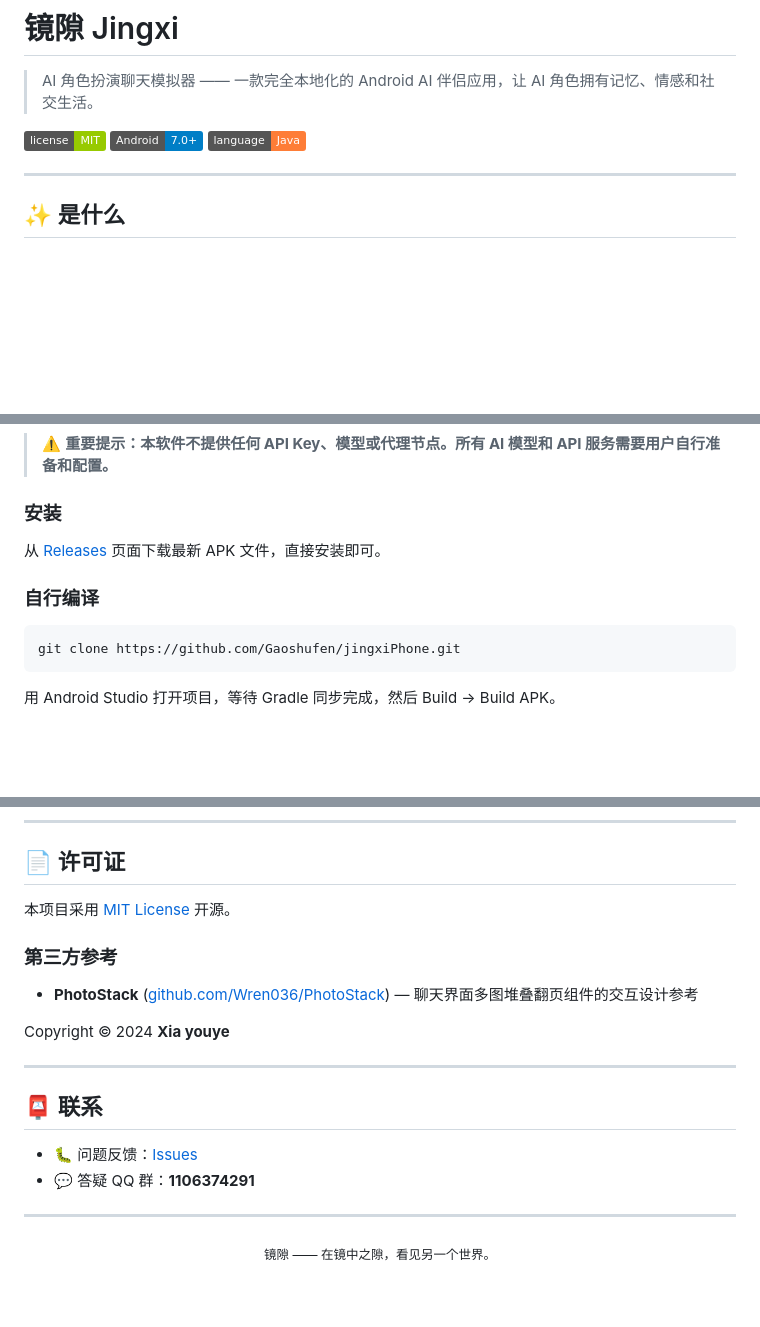
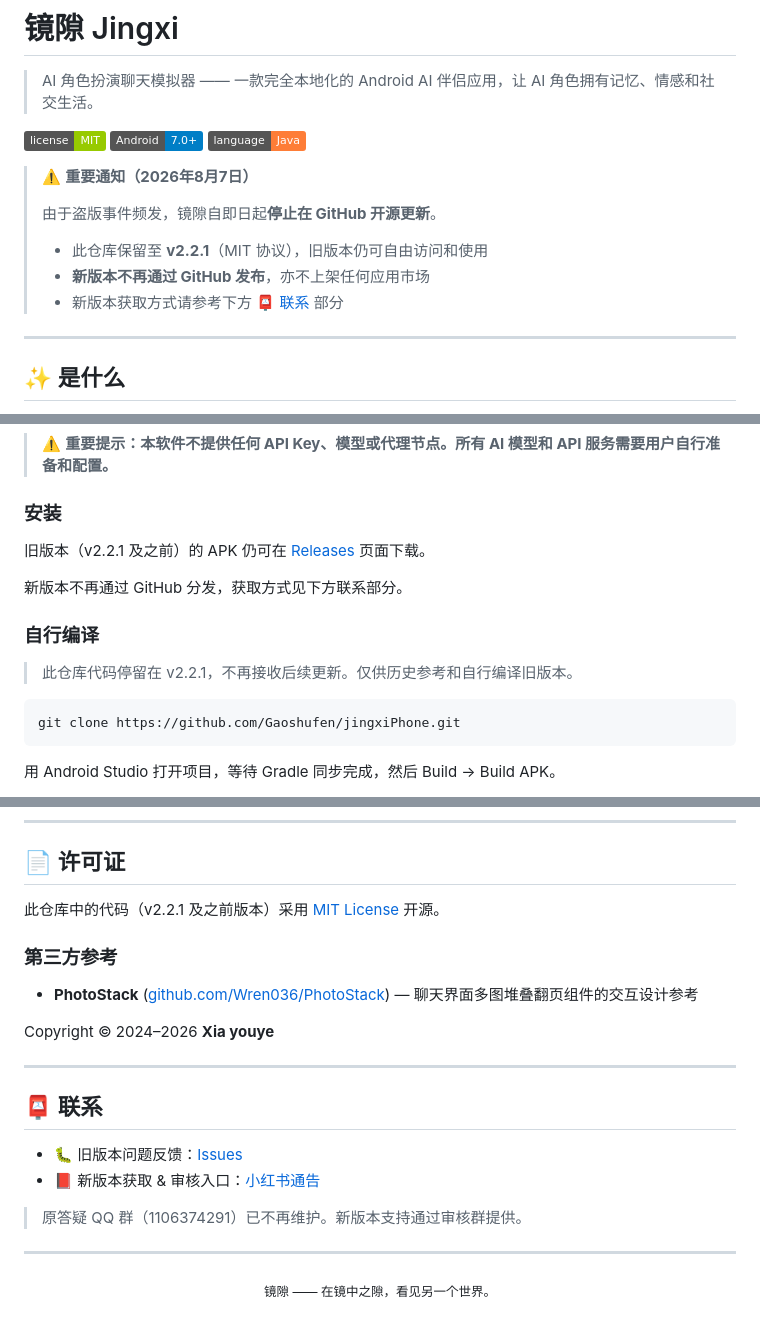
Before and after one commit to Gloria-Da/JingxiPhone, a Markdown page: README.md, 3 parts joined by grey strips. GitHub-like rendering; badges without logos; blank space fills up the shorter version.

Commit message:
docs: 宣布停止 GitHub 开源更新，仓库保留至 v2.2.1 (MIT)

````diff
--- a/README.md
+++ b/README.md
@@ -9,6 +9,14 @@
 [![License](https://img.shields.io/badge/license-MIT-green)](./LICENSE)
 [![Android](https://img.shields.io/badge/Android-7.0%2B-blue)](https://developer.android.com)
 [![Language](https://img.shields.io/badge/language-Java-orange)](https://www.java.com)
+
+> ⚠️ **重要通知（2026年8月7日）**
+>
+> 由于盗版事件频发，镜隙自即日起**停止在 GitHub 开源更新**。
+>
+> - 此仓库保留至 **v2.2.1**（MIT 协议），旧版本仍可自由访问和使用
+> - **新版本不再通过 GitHub 发布**，亦不上架任何应用市场
+> - 新版本获取方式请参考下方 [📮 联系](#-联系) 部分
 
 ---
 
@@ -72,9 +80,13 @@
 
 ### 安装
 
-从 [Releases](../../releases) 页面下载最新 APK 文件，直接安装即可。
+旧版本（v2.2.1 及之前）的 APK 仍可在 [Releases](../../releases) 页面下载。
+
+新版本不再通过 GitHub 分发，获取方式见下方联系部分。
 
 ### 自行编译
+
+> 此仓库代码停留在 v2.2.1，不再接收后续更新。仅供历史参考和自行编译旧版本。
 
 ```bash
 git clone https://github.com/Gaoshufen/jingxiPhone.git
@@ -109,20 +121,22 @@ git clone https://github.com/Gaoshufen/jingxiPhone.git
 
 ## 📄 许可证
 
-本项目采用 [MIT License](./LICENSE) 开源。
+此仓库中的代码（v2.2.1 及之前版本）采用 [MIT License](./LICENSE) 开源。
 
 ### 第三方参考
 
 - **PhotoStack** ([github.com/Wren036/PhotoStack](https://github.com/Wren036/PhotoStack)) — 聊天界面多图堆叠翻页组件的交互设计参考
 
-Copyright © 2024 **Xia youye**
+Copyright © 2024–2026 **Xia youye**
 
 ---
 
 ## 📮 联系
 
-- 🐛 问题反馈：[Issues](../../issues)
-- 💬 答疑 QQ 群：**1106374291**
+- 🐛 旧版本问题反馈：[Issues](../../issues)
+- 📕 新版本获取 & 审核入口：[小红书通告](http://xhslink.cn/o/1aD43T7OA8L)
+
+> 原答疑 QQ 群（1106374291）已不再维护。新版本支持通过审核群提供。
 
 ---
 
````
Also changed, not shown: other parts of README.md (+1 -1 lines), jingxiPhone/README.md (+20 -6 lines).
